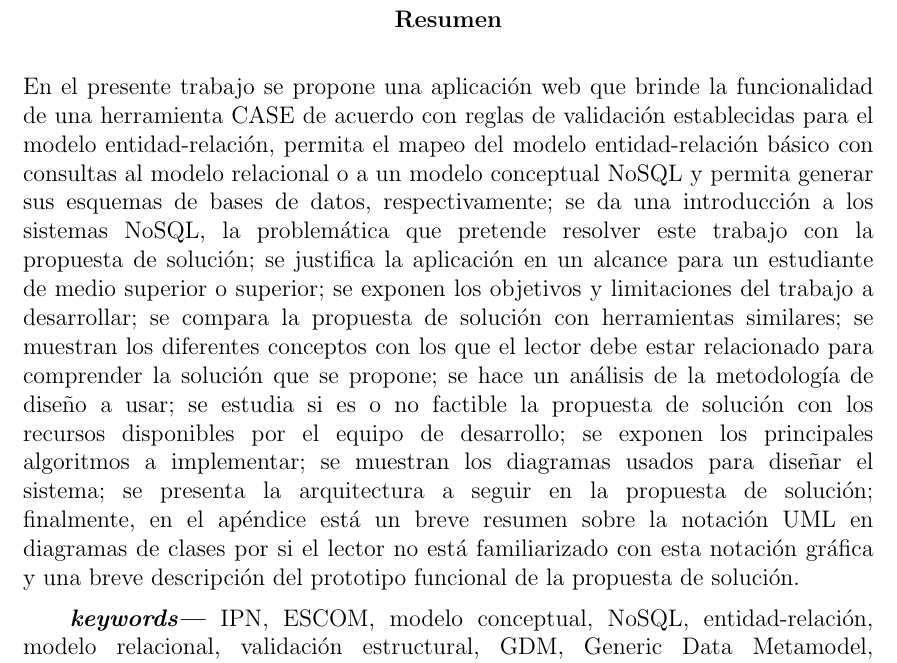
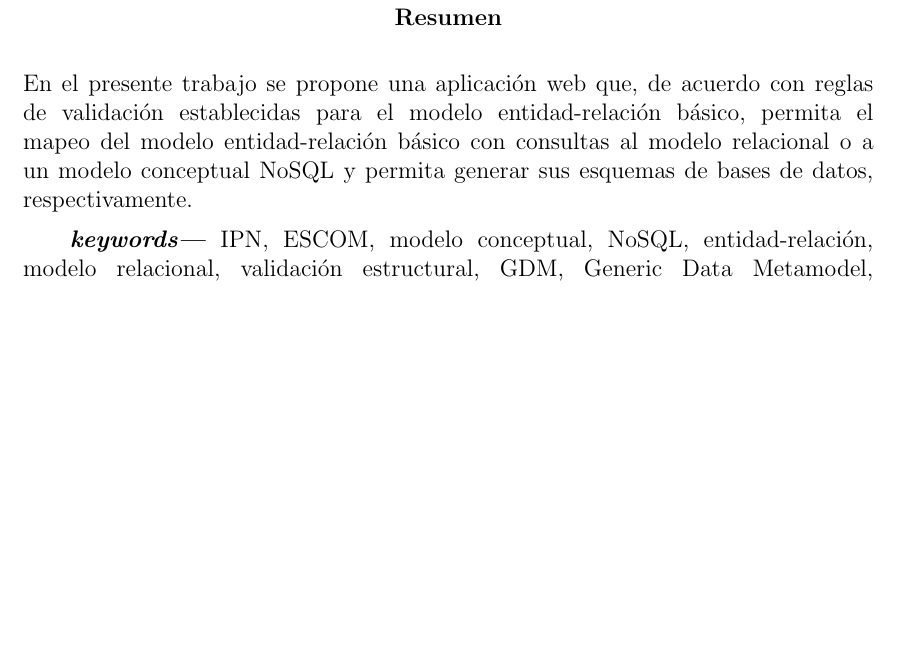
Before and after one commit to martinez-acosta/DOCS-TT-2019-B052, a LaTeX document (2019-B052.tex, which reads abstract.tex): part of page 9 of 151, cut so that both start at the same text, the shorter picture padded with empty space. Compiled offline with pdfLaTeX.

Commit message:
Redaccion documento terminada

```diff
--- a/abstract.tex
+++ b/abstract.tex
@@ -1,5 +1,5 @@
 \begin{abstract}
-En el presente trabajo se propone una aplicación web que brinde la funcionalidad de una herramienta CASE de acuerdo con reglas de validación establecidas para el modelo entidad-relación, permita el mapeo del modelo entidad-relación básico con consultas al modelo relacional o a un modelo conceptual NoSQL y permita generar sus esquemas de bases de datos, respectivamente; se da una introducción a los sistemas NoSQL, la problemática que pretende resolver este trabajo con la propuesta de solución; se justifica la aplicación en un alcance para un estudiante de medio superior o superior; se exponen los objetivos y limitaciones del trabajo a desarrollar; se compara la propuesta de solución con herramientas similares; se muestran los diferentes conceptos con los que el lector debe estar relacionado para comprender la solución que se propone; se hace un análisis de la metodología de diseño a usar; se estudia si es o no factible la propuesta de solución con los recursos disponibles por el equipo de desarrollo; se exponen los principales algoritmos a implementar; se muestran los diagramas usados para diseñar el sistema; se presenta la arquitectura a seguir en la propuesta de solución; finalmente, en el apéndice está un breve resumen sobre la notación UML en diagramas de clases por si el lector no está familiarizado con esta notación gráfica y una breve descripción del prototipo funcional de la propuesta de solución.
+En el presente trabajo se propone una aplicación web que, de acuerdo con reglas de validación establecidas para el modelo entidad-relación básico, permita el mapeo del modelo entidad-relación básico con consultas al modelo relacional o a un modelo conceptual NoSQL y permita generar sus esquemas de bases de datos, respectivamente.
 
 
 \keywords{IPN, ESCOM, modelo conceptual, NoSQL, entidad-relación, modelo relacional, validación estructural, GDM, Generic Data Metamodel, orientado a documentos, bases de datos, Scrum, modelo lógico, modelo físico, SQL, MongoDB, Nuxt, Python.}
```
Also changed, not shown: 1 other file.
